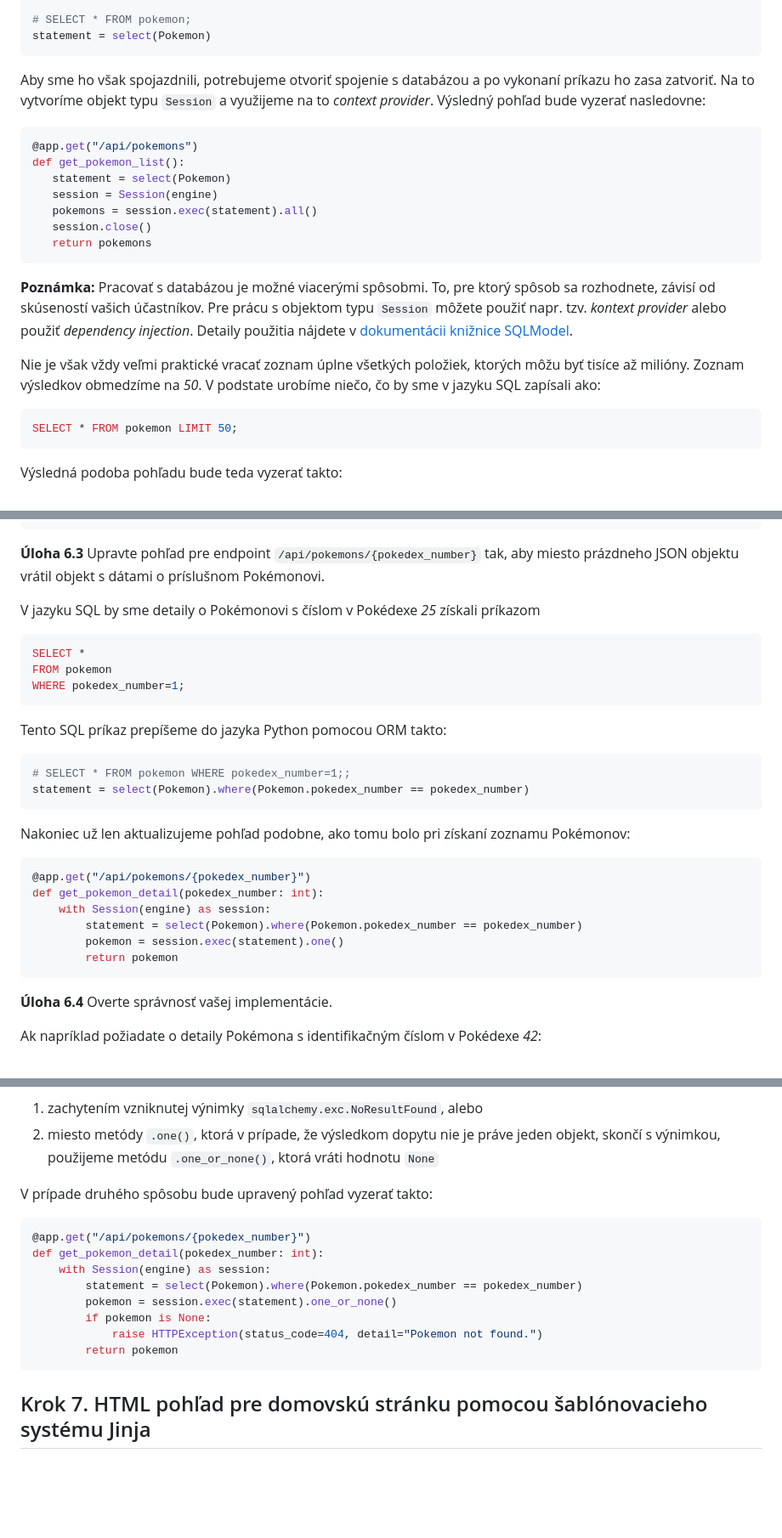
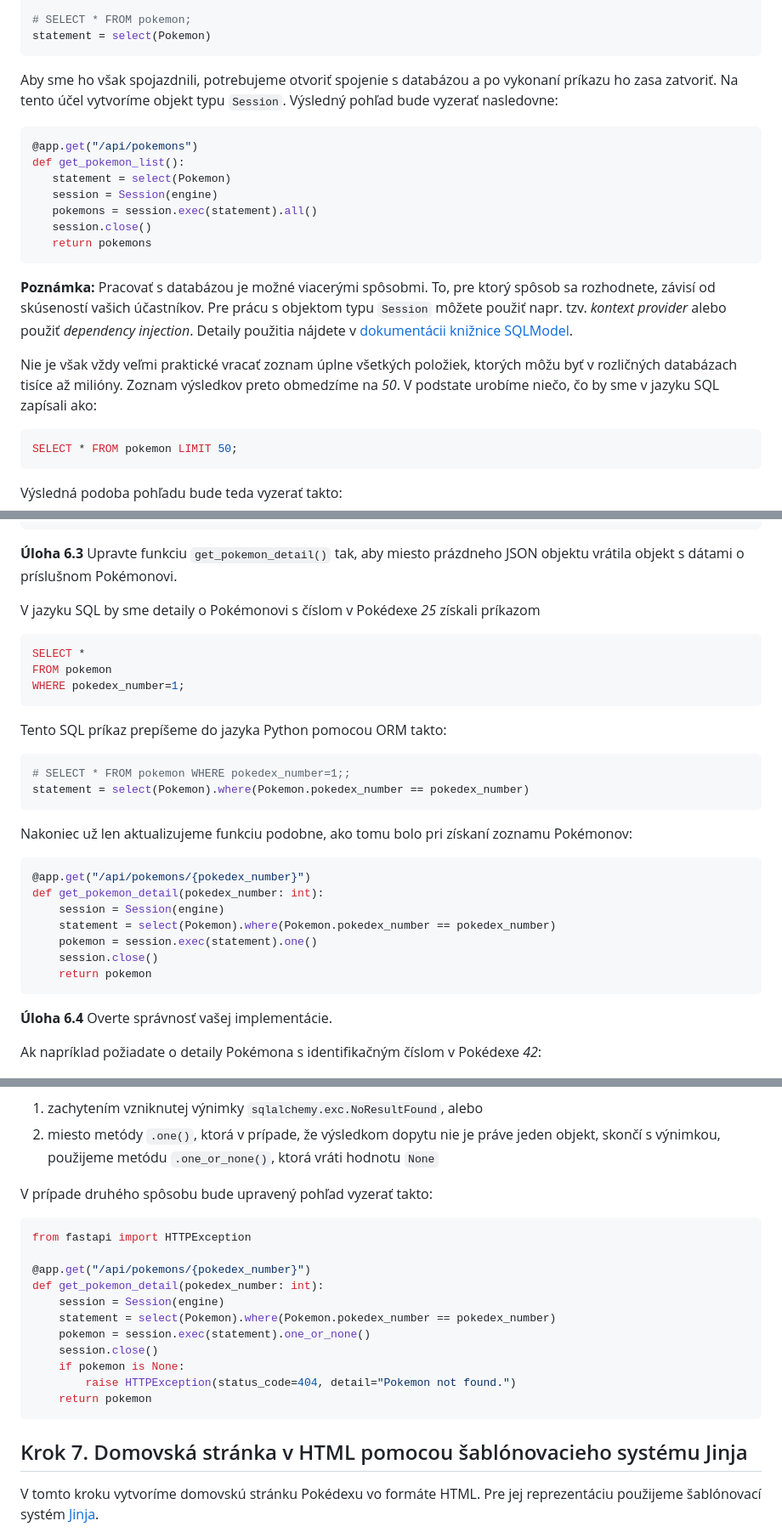
Before and after one commit to namakanyden/workshop-pokedex, a Markdown page: readme.md, 3 parts joined by grey strips. Shown at 85% size. GitHub-like rendering; blank space fills up the shorter version.

````diff
--- a/readme.md
+++ b/readme.md
@@ -360,7 +376,7 @@ from models import Pokemon
 statement = select(Pokemon)
 ```
 
-Aby sme ho však spojazdnili, potrebujeme otvoriť spojenie s databázou a po vykonaní príkazu ho zasa zatvoriť. Na to vytvoríme objekt typu `Session` a využijeme na to _context provider_. Výsledný pohľad bude vyzerať nasledovne:
+Aby sme ho však spojazdnili, potrebujeme otvoriť spojenie s databázou a po vykonaní príkazu ho zasa zatvoriť. Na tento účel vytvoríme objekt typu `Session`. Výsledný pohľad bude vyzerať nasledovne:
 
 ```python
 @app.get("/api/pokemons")
@@ -374,7 +390,7 @@ def get_pokemon_list():
 
 **Poznámka:** Pracovať s databázou je možné viacerými spôsobmi. To, pre ktorý spôsob sa rozhodnete, závisí od skúseností vašich účastníkov. Pre prácu s objektom typu `Session` môžete použiť napr. tzv. _kontext provider_ alebo použiť _dependency injection_. Detaily použitia nájdete v [dokumentácii knižnice SQLModel](https://sqlmodel.tiangolo.com/).
 
-Nie je však vždy veľmi praktické vracať zoznam úplne všetkých položiek, ktorých môžu byť tisíce až milióny. Zoznam výsledkov obmedzíme na _50_. V podstate urobíme niečo, čo by sme v jazyku SQL zapísali ako:
+Nie je však vždy veľmi praktické vracať zoznam úplne všetkých položiek, ktorých môžu byť v rozličných databázach tisíce až milióny. Zoznam výsledkov preto obmedzíme na _50_. V podstate urobíme niečo, čo by sme v jazyku SQL zapísali ako:
 
 ```sql
 SELECT * FROM pokemon LIMIT 50;
@@ -450,7 +473,7 @@ server: uvicorn
 ```
 
 
-**Úloha 6.3** Upravte pohľad pre endpoint `/api/pokemons/{pokedex_number}` tak, aby miesto prázdneho JSON objektu vrátil  objekt s dátami o príslušnom Pokémonovi.
+**Úloha 6.3** Upravte funkciu `get_pokemon_detail()` tak, aby miesto prázdneho JSON objektu vrátila objekt s dátami o príslušnom Pokémonovi.
 
 V jazyku SQL by sme detaily o Pokémonovi s číslom v Pokédexe _25_ získali príkazom
 
@@ -467,15 +490,16 @@ Tento SQL príkaz prepíšeme do jazyka Python pomocou ORM takto:
 statement = select(Pokemon).where(Pokemon.pokedex_number == pokedex_number)
 ```
 
-Nakoniec už len aktualizujeme pohľad podobne, ako tomu bolo pri získaní zoznamu Pokémonov:
+Nakoniec už len aktualizujeme funkciu podobne, ako tomu bolo pri získaní zoznamu Pokémonov:
 
 ```python
 @app.get("/api/pokemons/{pokedex_number}")
 def get_pokemon_detail(pokedex_number: int):
-    with Session(engine) as session:
-        statement = select(Pokemon).where(Pokemon.pokedex_number == pokedex_number)
-        pokemon = session.exec(statement).one()
-        return pokemon
+    session = Session(engine)
+    statement = select(Pokemon).where(Pokemon.pokedex_number == pokedex_number)
+    pokemon = session.exec(statement).one()
+    session.close()
+    return pokemon
 ```
 
 
@@ -531,18 +555,23 @@ Riešiť tento problém môžeme v princípe dvoma spôsobmi:
 V prípade druhého spôsobu bude upravený pohľad vyzerať takto:
 
 ```python
+from fastapi import HTTPException
+
 @app.get("/api/pokemons/{pokedex_number}")
 def get_pokemon_detail(pokedex_number: int):
-    with Session(engine) as session:
-        statement = select(Pokemon).where(Pokemon.pokedex_number == pokedex_number)
-        pokemon = session.exec(statement).one_or_none()
-        if pokemon is None:
-            raise HTTPException(status_code=404, detail="Pokemon not found.")
-        return pokemon
+    session = Session(engine)
+    statement = select(Pokemon).where(Pokemon.pokedex_number == pokedex_number)
+    pokemon = session.exec(statement).one_or_none()
+    session.close()
+    if pokemon is None:
+        raise HTTPException(status_code=404, detail="Pokemon not found.")
+    return pokemon
 ```
 
 
-## Krok 7. HTML pohľad pre domovskú stránku pomocou šablónovacieho systému Jinja
+## Krok 7. Domovská stránka v HTML pomocou šablónovacieho systému Jinja
+
+V tomto kroku vytvoríme domovskú stránku Pokédexu vo formáte HTML. Pre jej reprezentáciu použijeme šablónovací systém [Jinja].
 
 ![Jinja Logo](resources/images/logo-jinja2.png)
 
````
Also changed, not shown: other parts of readme.md (+32 -6 lines).
